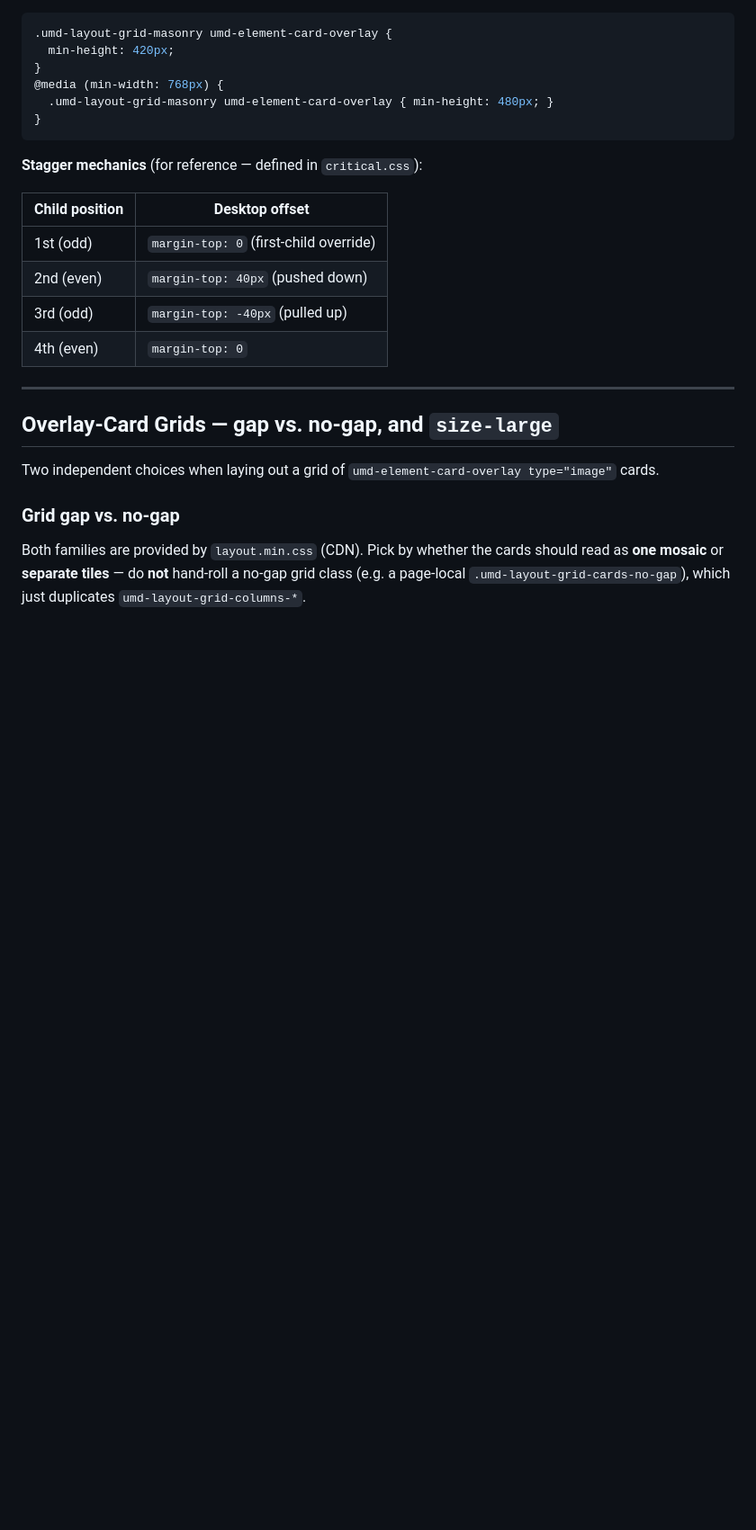
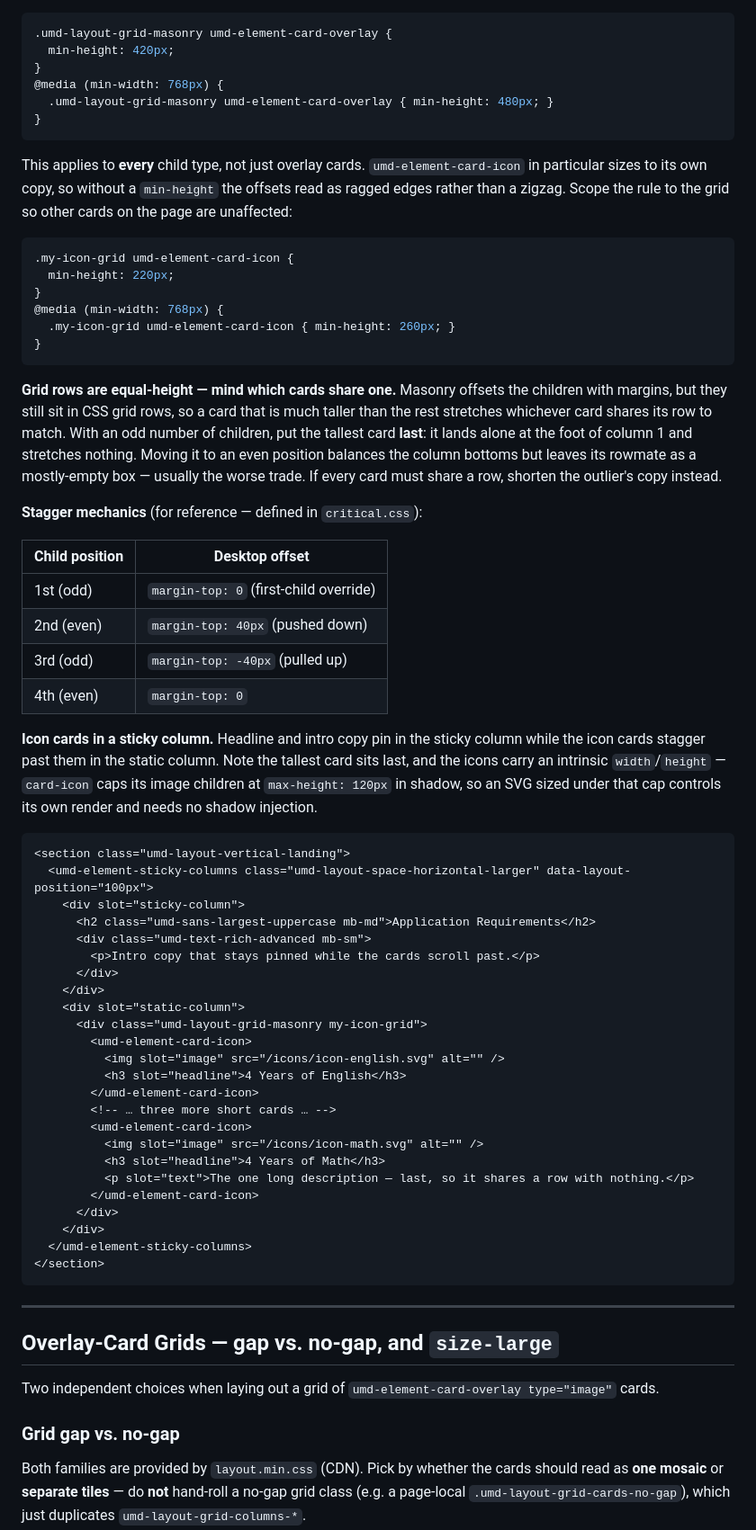
Before and after one commit to zaida-umd/design-system-page-builder, a Markdown page: LAYOUT-PATTERNS.md, the part around one of its changes. Shown at 90% size. Rendered like a GitHub page; blank space fills up the shorter version.

Commit message:
docs: masonry accepts card-icon, and works in a sticky static column
§Masonry Grid scoped umd-layout-grid-masonry to overlay cards and person
bios, and every example placed it in a full-width section. Both were
narrower than the class actually is: the design team's own components page
pairs masonry with icon cards, and masonry is a plain two-column grid
underneath, so it works in any container — including the static-column of
umd-element-sticky-columns, where the headline pins while the cards
stagger past.

Generalize the min-height note from umd-element-card-overlay to every child
type. card-icon sizes to its own copy, so without one the offsets read as
ragged edges rather than a zigzag.

Add the equal-height-rows gotcha, which the existing overlay-card examples
never hit because those cards are uniform by construction: the offsets are
margins, but children still sit in CSS grid rows, so an outlier-tall card
stretches its rowmate to match. With an odd count, the tallest card goes
last — alone at the foot of column 1 it stretches nothing.

Reference implementation and measurements come from the admissions
freshman-applicants page (629px static column, two 294px columns, 40px gap
at 1440px viewport).

Co-Authored-By: Claude Opus 5 <noreply@anthropic.com>

````diff
--- a/LAYOUT-PATTERNS.md
+++ b/LAYOUT-PATTERNS.md
@@ -99,6 +101,28 @@ Add per-page CSS to set card height (the stagger depends on cards having a defin
 }
 ```
 
+This applies to **every** child type, not just overlay cards. `umd-element-card-icon`
+in particular sizes to its own copy, so without a `min-height` the offsets read as
+ragged edges rather than a zigzag. Scope the rule to the grid so other cards on the
+page are unaffected:
+
+```css
+.my-icon-grid umd-element-card-icon {
+  min-height: 220px;
+}
+@media (min-width: 768px) {
+  .my-icon-grid umd-element-card-icon { min-height: 260px; }
+}
+```
+
+**Grid rows are equal-height — mind which cards share one.** Masonry offsets the
+children with margins, but they still sit in CSS grid rows, so a card that is much
+taller than the rest stretches whichever card shares its row to match. With an odd
+number of children, put the tallest card **last**: it lands alone at the foot of
+column 1 and stretches nothing. Moving it to an even position balances the column
+bottoms but leaves its rowmate as a mostly-empty box — usually the worse trade. If
+every card must share a row, shorten the outlier's copy instead.
+
 **Stagger mechanics** (for reference — defined in `critical.css`):
 
 | Child position | Desktop offset |
@@ -107,6 +131,39 @@ Add per-page CSS to set card height (the stagger depends on cards having a defin
 | 2nd (even) | `margin-top: 40px` (pushed down) |
 | 3rd (odd) | `margin-top: -40px` (pulled up) |
 | 4th (even) | `margin-top: 0` |
+
+**Icon cards in a sticky column.** Headline and intro copy pin in the sticky column
+while the icon cards stagger past them in the static column. Note the tallest card
+sits last, and the icons carry an intrinsic `width`/`height` — `card-icon` caps its
+image children at `max-height: 120px` in shadow, so an SVG sized under that cap
+controls its own render and needs no shadow injection.
+
+```html
+<section class="umd-layout-vertical-landing">
+  <umd-element-sticky-columns class="umd-layout-space-horizontal-larger" data-layout-position="100px">
+    <div slot="sticky-column">
+      <h2 class="umd-sans-largest-uppercase mb-md">Application Requirements</h2>
+      <div class="umd-text-rich-advanced mb-sm">
+        <p>Intro copy that stays pinned while the cards scroll past.</p>
+      </div>
+    </div>
+    <div slot="static-column">
+      <div class="umd-layout-grid-masonry my-icon-grid">
+        <umd-element-card-icon>
+          <img slot="image" src="/icons/icon-english.svg" alt="" />
+          <h3 slot="headline">4 Years of English</h3>
+        </umd-element-card-icon>
+        <!-- … three more short cards … -->
+        <umd-element-card-icon>
+          <img slot="image" src="/icons/icon-math.svg" alt="" />
+          <h3 slot="headline">4 Years of Math</h3>
+          <p slot="text">The one long description — last, so it shares a row with nothing.</p>
+        </umd-element-card-icon>
+      </div>
+    </div>
+  </umd-element-sticky-columns>
+</section>
+```
 
 ---
 
````
Also changed, not shown: other parts of LAYOUT-PATTERNS.md (+3 -1 lines).
